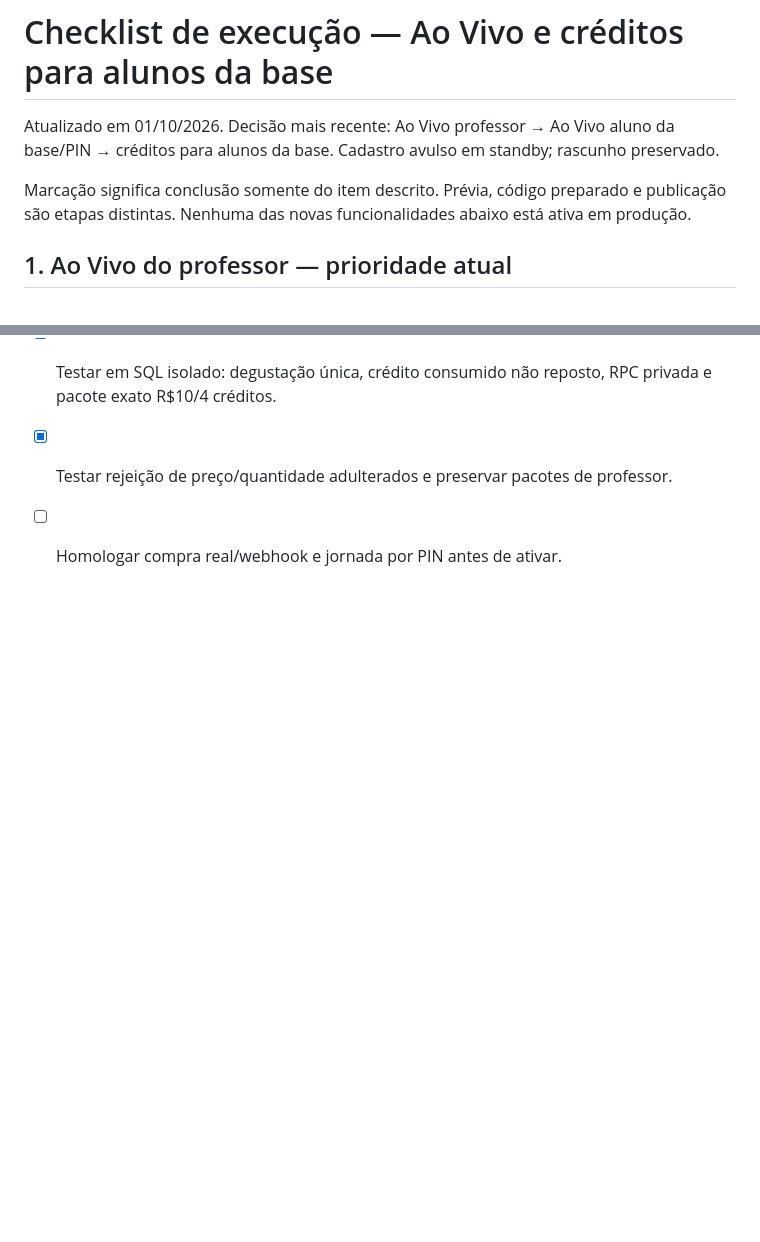
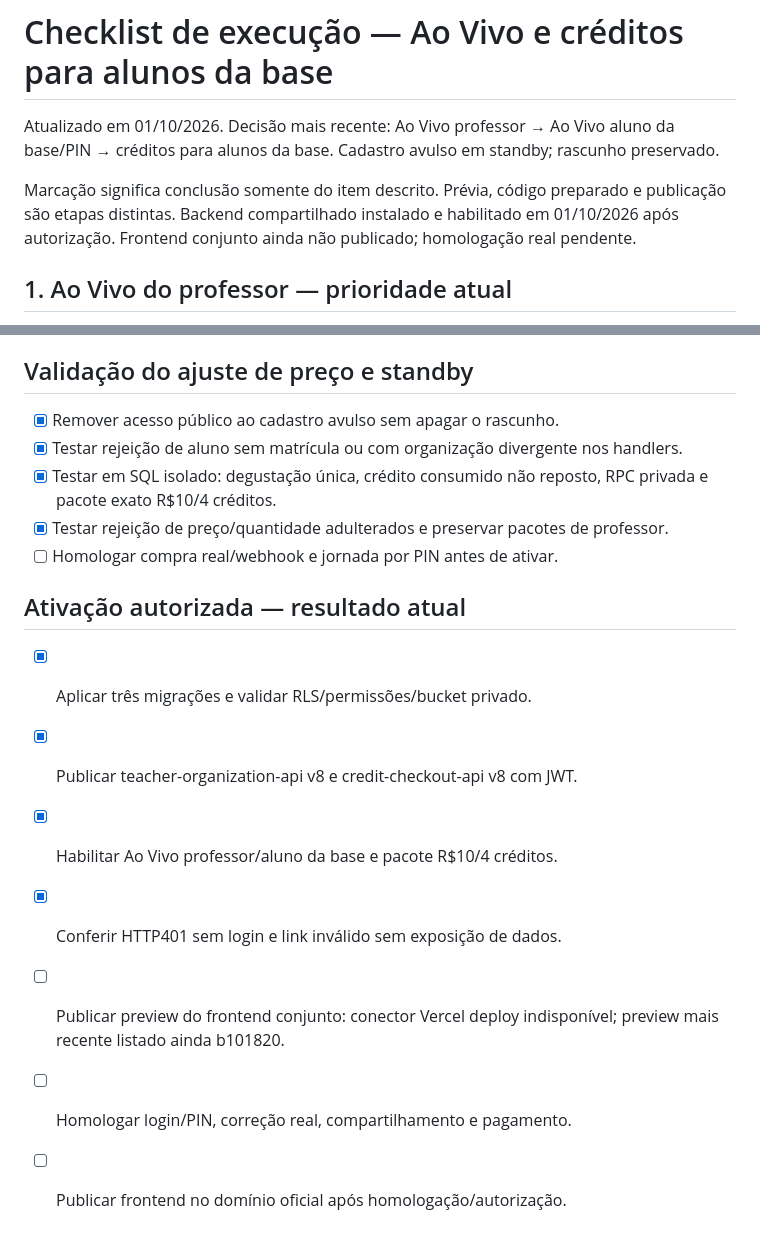
Before and after one commit to professormavi-boop/versao, a Markdown page: docs/checklist-implantacao-ao-vivo.md, 2 parts joined by grey strips. Rendered like a GitHub page; blank space fills up the shorter version.

```diff
--- a/docs/checklist-implantacao-ao-vivo.md
+++ b/docs/checklist-implantacao-ao-vivo.md
@@ -2,7 +2,7 @@
 
 Atualizado em 01/10/2026. Decisão mais recente: Ao Vivo professor → Ao Vivo aluno da base/PIN → créditos para alunos da base. Cadastro avulso em standby; rascunho preservado.
 
-Marcação significa conclusão somente do item descrito. Prévia, código preparado e publicação são etapas distintas. Nenhuma das novas funcionalidades abaixo está ativa em produção.
+Marcação significa conclusão somente do item descrito. Prévia, código preparado e publicação são etapas distintas. Backend compartilhado instalado e habilitado em 01/10/2026 após autorização. Frontend conjunto ainda não publicado; homologação real pendente.
 
 ## 1. Ao Vivo do professor — prioridade atual
 
@@ -97,3 +97,12 @@ Validação: npm run check/npm test PASS (44 assets HTTP); SQL de posse/crédito
 - [x] Testar em SQL isolado: degustação única, crédito consumido não reposto, RPC privada e pacote exato R$10/4 créditos.
 - [x] Testar rejeição de preço/quantidade adulterados e preservar pacotes de professor.
 - [ ] Homologar compra real/webhook e jornada por PIN antes de ativar.
+
+## Ativação autorizada — resultado atual
+- [x] Aplicar três migrações e validar RLS/permissões/bucket privado.
+- [x] Publicar teacher-organization-api v8 e credit-checkout-api v8 com JWT.
+- [x] Habilitar Ao Vivo professor/aluno da base e pacote R$10/4 créditos.
+- [x] Conferir HTTP401 sem login e link inválido sem exposição de dados.
+- [ ] Publicar preview do frontend conjunto: conector Vercel deploy indisponível; preview mais recente listado ainda b101820.
+- [ ] Homologar login/PIN, correção real, compartilhamento e pagamento.
+- [ ] Publicar frontend no domínio oficial após homologação/autorização.
```
Also changed, not shown: CONTINUIDADE.md (+19 -0 lines).
